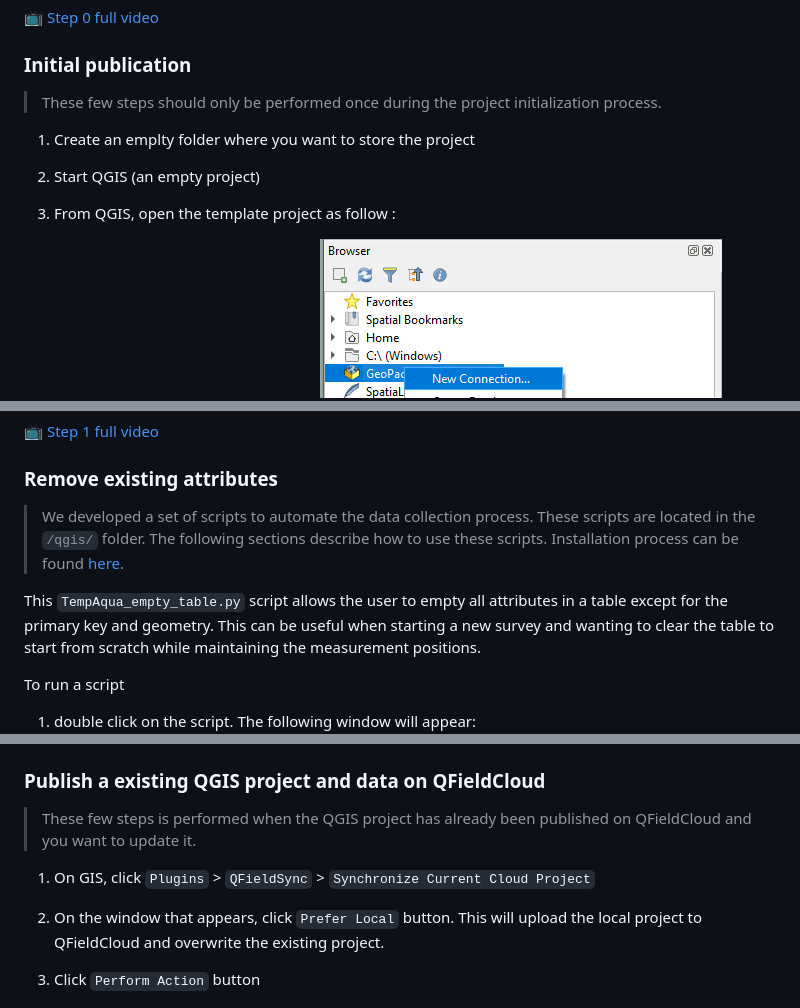
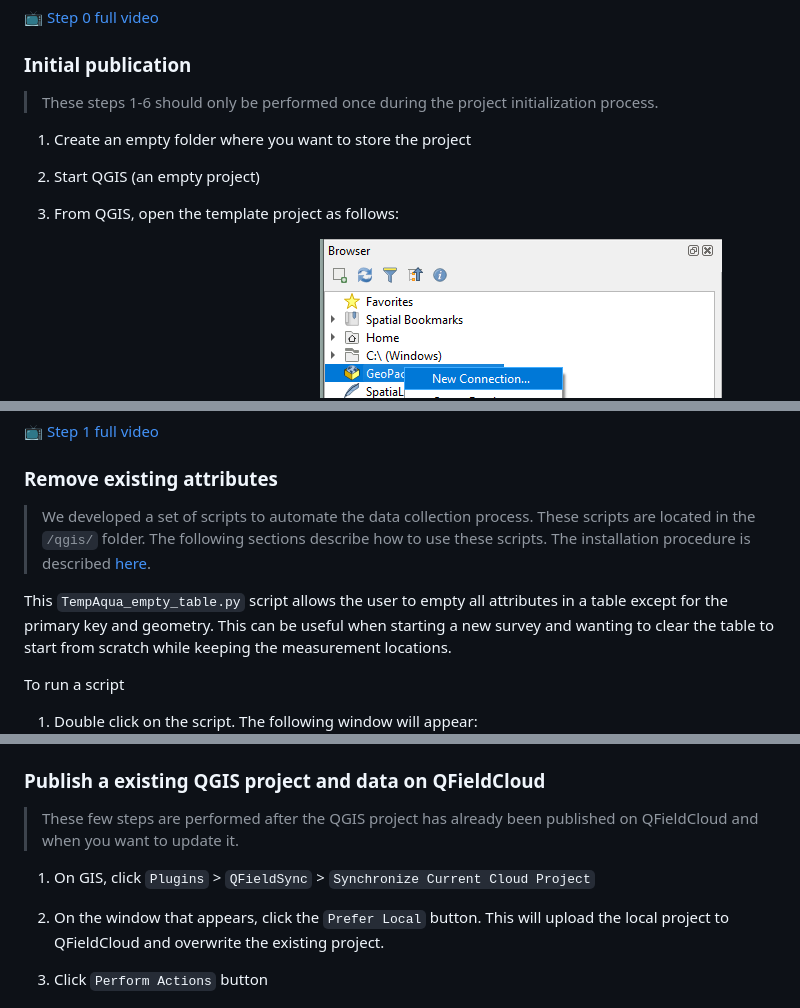
Before and after one commit to TempAqua/TempAqua_App, a Markdown page: doc/USAGE.md, 3 parts joined by grey strips. Rendered like a GitHub page.

```diff
--- a/doc/USAGE.md
+++ b/doc/USAGE.md
@@ -51,13 +51,13 @@ Schema of these steps :
 ### Initial publication
 
 
-> These few steps should only be performed once during the project initialization process.
+> These steps 1-6 should only be performed once during the project initialization process.
 
-1. Create an emplty folder where you want to store the project
+1. Create an empty folder where you want to store the project
 
 2. Start QGIS (an empty project)
 
-3. From QGIS, open the template project as follow :
+3. From QGIS, open the template project as follows:
 
    - In QGIS > Browser > GeoPackage
      ![   ](static/deploy_step3.png)
@@ -102,14 +102,14 @@ Schema of these steps :
 
 ### Remove existing attributes
 
-> We developed a set of scripts to automate the data collection process. These scripts are located in the `/qgis/` folder. The following sections describe how to use these scripts. Installation process can be found [here](INSTALLATION.md).
+> We developed a set of scripts to automate the data collection process. These scripts are located in the `/qgis/` folder. The following sections describe how to use these scripts. The installation procedure is described [here](INSTALLATION.md).
 
-This `TempAqua_empty_table.py` script allows the user to empty all attributes in a table except for the primary key and geometry. This can be useful when starting a new survey and wanting to clear the table to start from scratch while maintaining the measurement positions.
+This `TempAqua_empty_table.py` script allows the user to empty all attributes in a table except for the primary key and geometry. This can be useful when starting a new survey and wanting to clear the table to start from scratch while keeping the measurement locations.
 
 
 To run a script
 
-1. double click on the script. The following window will appear:
+1. Double click on the script. The following window will appear:
 ![tt](static/tempAqua_archiving_3.png)
 2. Select the layer you want to empty.
 3. Click on `Run` button. The script will run and a log will be displayed in the window.
@@ -120,14 +120,14 @@ To run a script
 ### Publish a existing QGIS project and data on QFieldCloud
 
 
-> These few steps is performed when the QGIS project has already been published on QFieldCloud and you want to update it.
+> These few steps are performed after the QGIS project has already been published on QFieldCloud and when you want to update it.
 
 
 1. On GIS, click `Plugins` > `QFieldSync` > `Synchronize Current Cloud Project`
 
-2. On the window that appears, click `Prefer Local` button. This will upload the local project to QFieldCloud and overwrite the existing project.
+2. On the window that appears, click the `Prefer Local` button. This will upload the local project to QFieldCloud and overwrite the existing project.
 
-3. Click `Perform Action` button
+3. Click `Perform Actions` button
 
    ![   ](static/qgisfiledcloud_1.png)
 
```
Also changed, not shown: other parts of doc/USAGE.md (+27 -27 lines).
